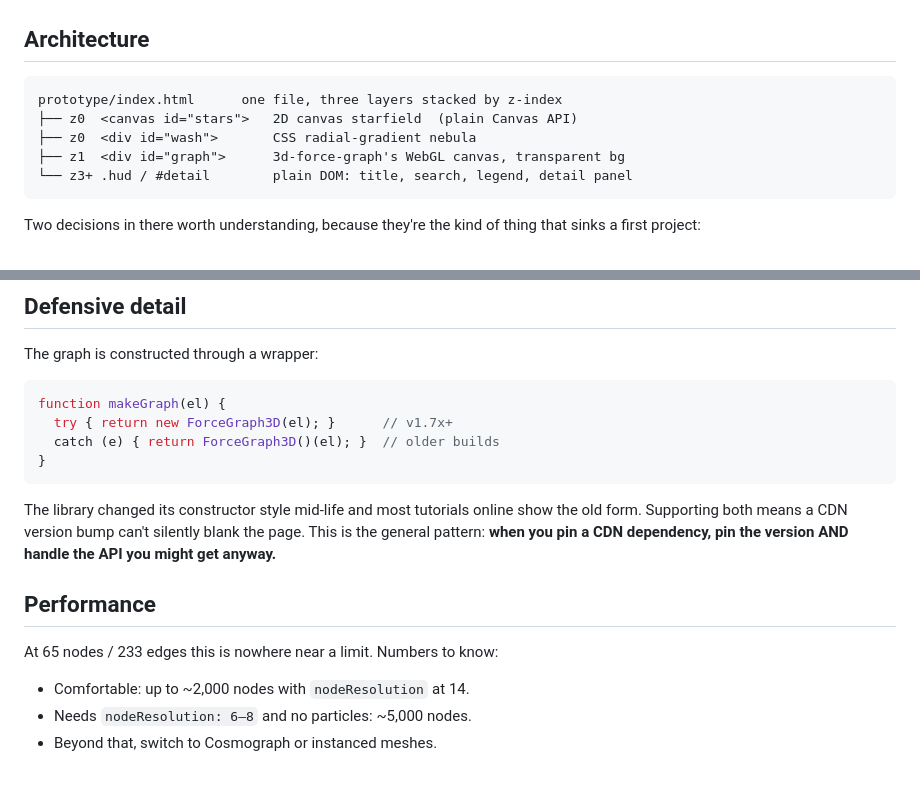
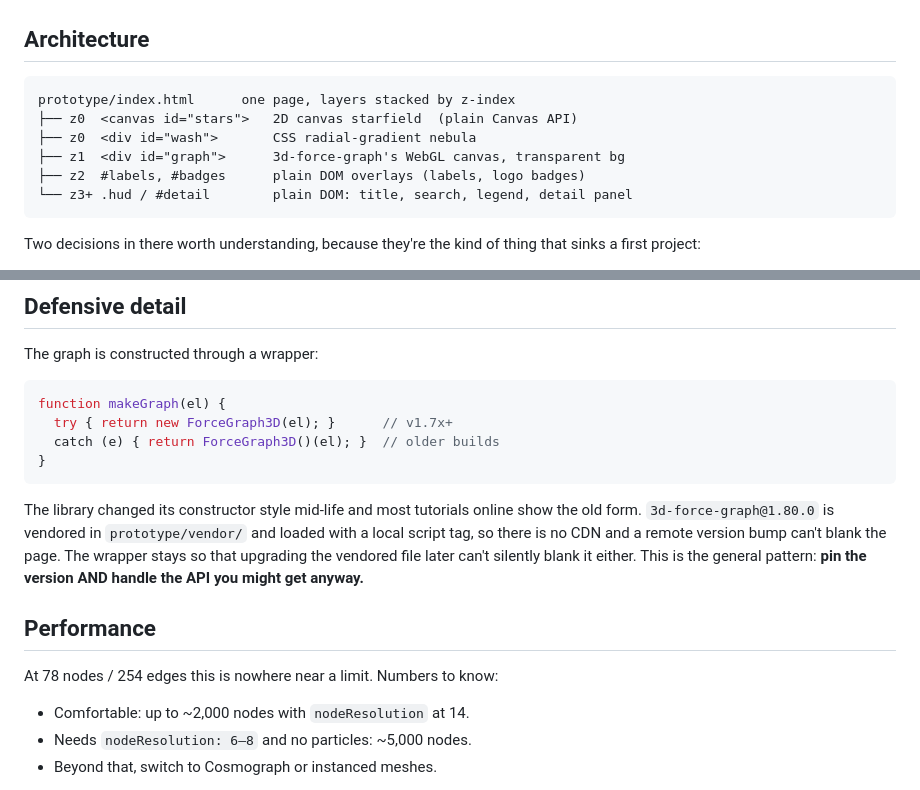
Before and after one commit to zuzivian/ad-constellation, a Markdown page: docs/03-tech-spec.md, 2 parts joined by grey strips. Rendered like a GitHub page.

Commit message:
docs: fix stale CDN wording and counts in tech spec (#10)
Claude-Session: https://claude.ai/code/session_012gfCXbssMErmB72q3Yhjmb

Co-authored-by: Claude <noreply@anthropic.com>

````diff
--- a/docs/03-tech-spec.md
+++ b/docs/03-tech-spec.md
@@ -24,10 +24,11 @@ Realistic budget for the 3D layer: **6–10 hours**, including learning it.
 ## Architecture
 
 ```
-prototype/index.html      one file, three layers stacked by z-index
+prototype/index.html      one page, layers stacked by z-index
 ├── z0  <canvas id="stars">   2D canvas starfield  (plain Canvas API)
 ├── z0  <div id="wash">       CSS radial-gradient nebula
 ├── z1  <div id="graph">      3d-force-graph's WebGL canvas, transparent bg
+├── z2  #labels, #badges      plain DOM overlays (labels, logo badges)
 └── z3+ .hud / #detail        plain DOM: title, search, legend, detail panel
 ```
 
@@ -66,13 +67,15 @@ function makeGraph(el) {
 ```
 
 The library changed its constructor style mid-life and most tutorials online
-show the old form. Supporting both means a CDN version bump can't silently
-blank the page. This is the general pattern: **when you pin a CDN dependency,
-pin the version AND handle the API you might get anyway.**
+show the old form. `3d-force-graph@1.80.0` is vendored in `prototype/vendor/`
+and loaded with a local script tag, so there is no CDN and a remote version bump
+can't blank the page. The wrapper stays so that upgrading the vendored file
+later can't silently blank it either. This is the general pattern: **pin the
+version AND handle the API you might get anyway.**
 
 ## Performance
 
-At 65 nodes / 233 edges this is nowhere near a limit. Numbers to know:
+At 78 nodes / 254 edges this is nowhere near a limit. Numbers to know:
 
 - Comfortable: up to ~2,000 nodes with `nodeResolution` at 14.
 - Needs `nodeResolution: 6–8` and no particles: ~5,000 nodes.
````
